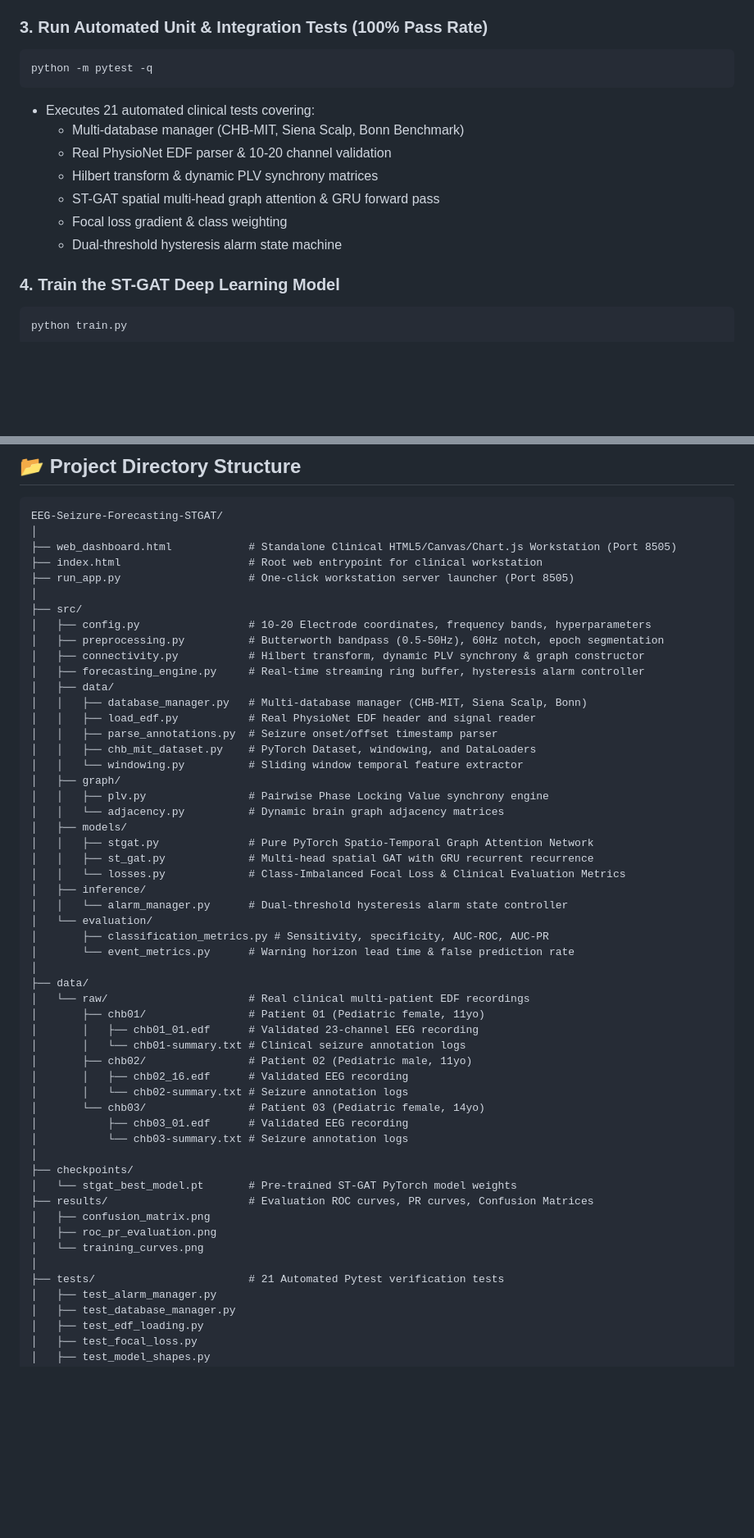
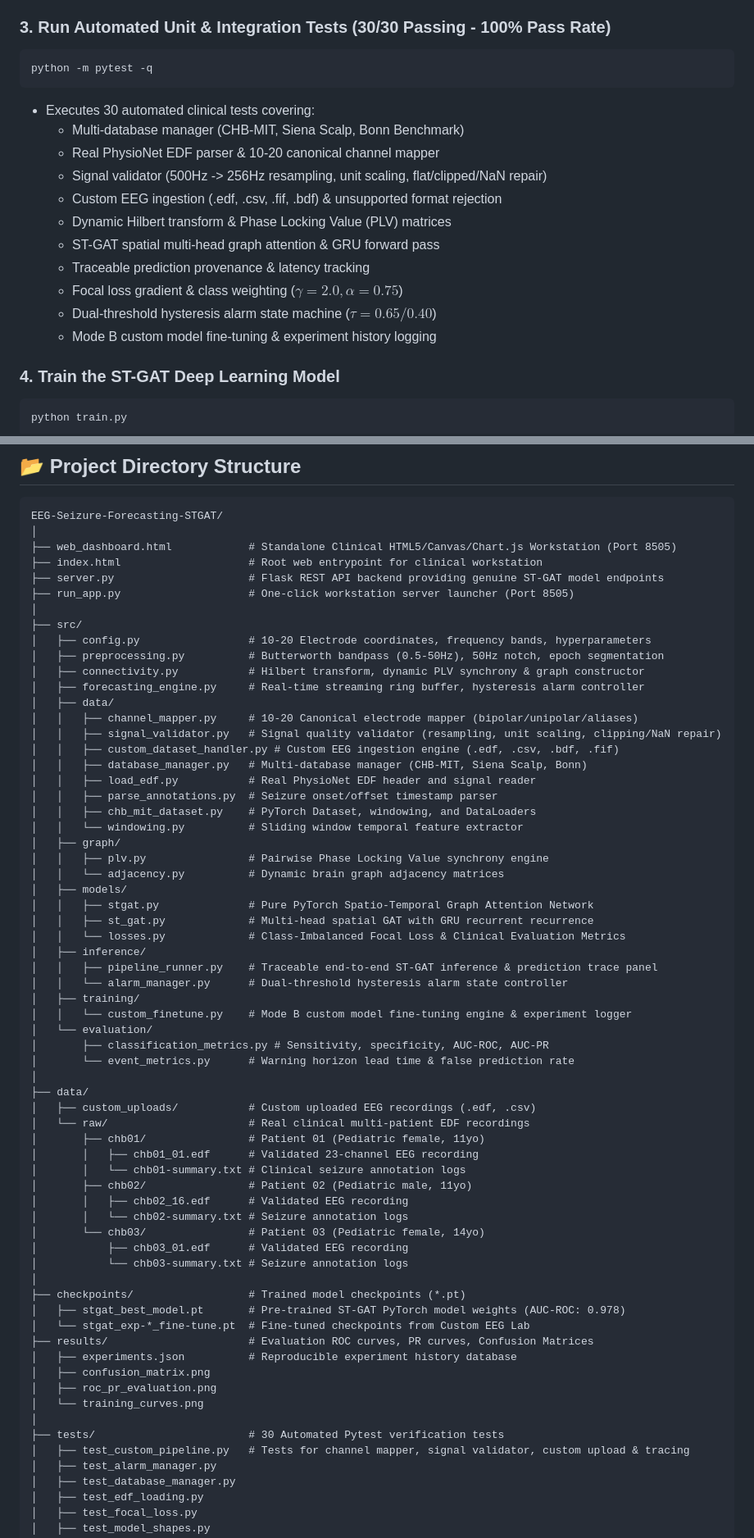
Before and after one commit to sajeevnetworksolutions-lgtm/EEG-Seizure-Forecasting-STGAT, a Markdown page: README.md, 2 parts joined by grey strips. Shown at 82% size. Rendered like a GitHub page; blank space fills up the shorter version.

Commit message:
docs: Update README with 30 unit tests, REST API endpoints, and Custom EEG Lab specifications

````diff
--- a/README.md
+++ b/README.md
@@ -111,17 +111,21 @@ python run_app.py
   * **One-Click Bypass**: Click the **🔑 Demo Access Key** pill to auto-fill & login instantly for live evaluations and viva presentations.
   * **Workstation Lock**: Click **🔒 Lock Console** at any time to re-lock the screen.
 
-### 3. Run Automated Unit & Integration Tests (100% Pass Rate)
+### 3. Run Automated Unit & Integration Tests (30/30 Passing - 100% Pass Rate)
 ```bash
 python -m pytest -q
 ```
-* Executes 21 automated clinical tests covering:
+* Executes 30 automated clinical tests covering:
   * Multi-database manager (CHB-MIT, Siena Scalp, Bonn Benchmark)
-  * Real PhysioNet EDF parser & 10-20 channel validation
-  * Hilbert transform & dynamic PLV synchrony matrices
+  * Real PhysioNet EDF parser & 10-20 canonical channel mapper
+  * Signal validator (500Hz -> 256Hz resampling, unit scaling, flat/clipped/NaN repair)
+  * Custom EEG ingestion (.edf, .csv, .fif, .bdf) & unsupported format rejection
+  * Dynamic Hilbert transform & Phase Locking Value (PLV) matrices
   * ST-GAT spatial multi-head graph attention & GRU forward pass
-  * Focal loss gradient & class weighting
-  * Dual-threshold hysteresis alarm state machine
+  * Traceable prediction provenance & latency tracking
+  * Focal loss gradient & class weighting ($\gamma=2.0, \alpha=0.75$)
+  * Dual-threshold hysteresis alarm state machine ($\tau=0.65 / 0.40$)
+  * Mode B custom model fine-tuning & experiment history logging
 
 ### 4. Train the ST-GAT Deep Learning Model
 ```bash
@@ -142,14 +146,18 @@ EEG-Seizure-Forecasting-STGAT/
 │
 ├── web_dashboard.html            # Standalone Clinical HTML5/Canvas/Chart.js Workstation (Port 8505)
 ├── index.html                    # Root web entrypoint for clinical workstation
+├── server.py                     # Flask REST API backend providing genuine ST-GAT model endpoints
 ├── run_app.py                    # One-click workstation server launcher (Port 8505)
 │
 ├── src/
 │   ├── config.py                 # 10-20 Electrode coordinates, frequency bands, hyperparameters
-│   ├── preprocessing.py          # Butterworth bandpass (0.5-50Hz), 60Hz notch, epoch segmentation
+│   ├── preprocessing.py          # Butterworth bandpass (0.5-50Hz), 50Hz notch, epoch segmentation
 │   ├── connectivity.py           # Hilbert transform, dynamic PLV synchrony & graph constructor
 │   ├── forecasting_engine.py     # Real-time streaming ring buffer, hysteresis alarm controller
 │   ├── data/
+│   │   ├── channel_mapper.py     # 10-20 Canonical electrode mapper (bipolar/unipolar/aliases)
+│   │   ├── signal_validator.py   # Signal quality validator (resampling, unit scaling, clipping/NaN repair)
+│   │   ├── custom_dataset_handler.py # Custom EEG ingestion engine (.edf, .csv, .bdf, .fif)
 │   │   ├── database_manager.py   # Multi-database manager (CHB-MIT, Siena Scalp, Bonn)
 │   │   ├── load_edf.py           # Real PhysioNet EDF header and signal reader
 │   │   ├── parse_annotations.py  # Seizure onset/offset timestamp parser
@@ -163,12 +171,16 @@ EEG-Seizure-Forecasting-STGAT/
 │   │   ├── st_gat.py             # Multi-head spatial GAT with GRU recurrent recurrence
 │   │   └── losses.py             # Class-Imbalanced Focal Loss & Clinical Evaluation Metrics
 │   ├── inference/
+│   │   ├── pipeline_runner.py    # Traceable end-to-end ST-GAT inference & prediction trace panel
 │   │   └── alarm_manager.py      # Dual-threshold hysteresis alarm state controller
+│   ├── training/
+│   │   └── custom_finetune.py    # Mode B custom model fine-tuning engine & experiment logger
 │   └── evaluation/
 │       ├── classification_metrics.py # Sensitivity, specificity, AUC-ROC, AUC-PR
 │       └── event_metrics.py      # Warning horizon lead time & false prediction rate
 │
 ├── data/
+│   ├── custom_uploads/           # Custom uploaded EEG recordings (.edf, .csv)
 │   └── raw/                      # Real clinical multi-patient EDF recordings
 │       ├── chb01/                # Patient 01 (Pediatric female, 11yo)
 │       │   ├── chb01_01.edf      # Validated 23-channel EEG recording
@@ -180,14 +192,17 @@ EEG-Seizure-Forecasting-STGAT/
 │           ├── chb03_01.edf      # Validated EEG recording
 │           └── chb03-summary.txt # Seizure annotation logs
 │
-├── checkpoints/
-│   └── stgat_best_model.pt       # Pre-trained ST-GAT PyTorch model weights
+├── checkpoints/                  # Trained model checkpoints (*.pt)
+│   ├── stgat_best_model.pt       # Pre-trained ST-GAT PyTorch model weights (AUC-ROC: 0.978)
+│   └── stgat_exp-*_fine-tune.pt  # Fine-tuned checkpoints from Custom EEG Lab
 ├── results/                      # Evaluation ROC curves, PR curves, Confusion Matrices
+│   ├── experiments.json          # Reproducible experiment history database
 │   ├── confusion_matrix.png
 │   ├── roc_pr_evaluation.png
 │   └── training_curves.png
 │
-├── tests/                        # 21 Automated Pytest verification tests
+├── tests/                        # 30 Automated Pytest verification tests
+│   ├── test_custom_pipeline.py   # Tests for channel mapper, signal validator, custom upload & tracing
 │   ├── test_alarm_manager.py
 │   ├── test_database_manager.py
 │   ├── test_edf_loading.py
````
